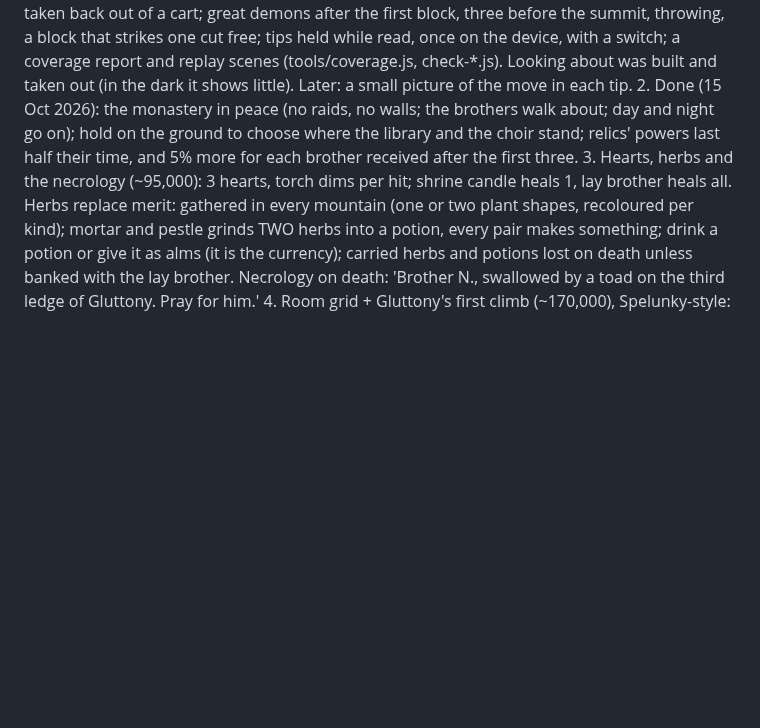
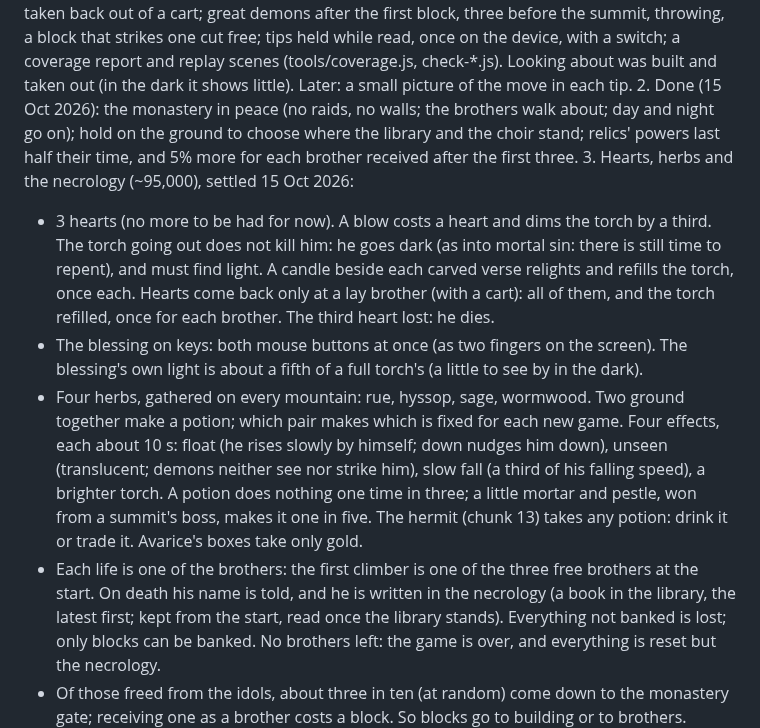
Before and after one commit to munkachy/Monastic-games, a Markdown page: while-you-have-the-light/PLAN.md, the part around the change. GitHub-like rendering; blank space fills up the shorter version.

Commit message:
While You Have the Light: chunk 3 settled in the plan
Co-Authored-By: Claude Opus 5.5 <noreply@anthropic.com>
Claude-Session: https://claude.ai/code/session_01VTaQuLSbL6E5pATg1j2jQq

```diff
--- a/while-you-have-the-light/PLAN.md
+++ b/while-you-have-the-light/PLAN.md
@@ -3,7 +3,12 @@
 1a. Done (14 Oct 2026): maps.js, the first arena (fight, foes, world, scene) and unused names removed; climb.js split into seven files; CODEMAP.md, with tools/lint.js, smoke2.js, replay.js and codemap.js.
 1b. Done (15 Oct 2026): the flip up onto chest-high ledges, faster crawling; a block taken back out of a cart; great demons after the first block, three before the summit, throwing, a block that strikes one cut free; tips held while read, once on the device, with a switch; a coverage report and replay scenes (tools/coverage.js, check-*.js). Looking about was built and taken out (in the dark it shows little). Later: a small picture of the move in each tip.
 2. Done (15 Oct 2026): the monastery in peace (no raids, no walls; the brothers walk about; day and night go on); hold on the ground to choose where the library and the choir stand; relics' powers last half their time, and 5% more for each brother received after the first three.
-3. Hearts, herbs and the necrology (~95,000): 3 hearts, torch dims per hit; shrine candle heals 1, lay brother heals all. Herbs replace merit: gathered in every mountain (one or two plant shapes, recoloured per kind); mortar and pestle grinds TWO herbs into a potion, every pair makes something; drink a potion or give it as alms (it is the currency); carried herbs and potions lost on death unless banked with the lay brother. Necrology on death: 'Brother N., swallowed by a toad on the third ledge of Gluttony. Pray for him.'
+3. Hearts, herbs and the necrology (~95,000), settled 15 Oct 2026:
+   - 3 hearts (no more to be had for now). A blow costs a heart and dims the torch by a third. The torch going out does not kill him: he goes dark (as into mortal sin: there is still time to repent), and must find light. A candle beside each carved verse relights and refills the torch, once each. Hearts come back only at a lay brother (with a cart): all of them, and the torch refilled, once for each brother. The third heart lost: he dies.
+   - The blessing on keys: both mouse buttons at once (as two fingers on the screen). The blessing's own light is about a fifth of a full torch's (a little to see by in the dark).
+   - Four herbs, gathered on every mountain: rue, hyssop, sage, wormwood. Two ground together make a potion; which pair makes which is fixed for each new game. Four effects, each about 10 s: float (he rises slowly by himself; down nudges him down), unseen (translucent; demons neither see nor strike him), slow fall (a third of his falling speed), a brighter torch. A potion does nothing one time in three; a little mortar and pestle, won from a summit's boss, makes it one in five. The hermit (chunk 13) takes any potion: drink it or trade it. Avarice's boxes take only gold.
+   - Each life is one of the brothers: the first climber is one of the three free brothers at the start. On death his name is told, and he is written in the necrology (a book in the library, the latest first; kept from the start, read once the library stands). Everything not banked is lost; only blocks can be banked. No brothers left: the game is over, and everything is reset but the necrology.
+   - Of those freed from the idols, about three in ten (at random) come down to the monastery gate; receiving one as a brother costs a block. So blocks go to building or to brothers.
 4. Room grid + Gluttony's first climb (~170,000), Spelunky-style: the mountain is a grid of rooms (about 3 wide, 6-10 tall); a guaranteed path wanders UP from the entrance to the top, each path room marked by the openings it needs; rooms off the path are side rooms. Each room is a hand-made template (small grid maps) with 'maybe' tiles and random obstacle patches, so the same template comes out different each time. A second pass places creatures, jars, cobwebs and herbs by simple rules per spot. Special rooms (hermit's cell, lost pilgrim, shrine, herb cache) replace side rooms by chance, often sealed behind cracked walls. Hard climbing stays off the path; check-and-repair proves the path climbable. Fixed set pieces (the mouth at the bottom, boss rooms at the top) stay hand-made. Per-mountain settings; demon counting. Templates: zigzag shaft, pit gap (2-3 versions), corridor, elbow, low crawl, shrine room; wall dressing; trace the Gluttony backdrop pieces (art already filed); white-room piece picker.
 5. Monk restyle (~50,000): before the new poses in later chunks (holding, throwing, held, carrying, swimming, cuculla) so each is made once; the skeleton is built from this frame
 6. Carrying and the small creatures (~70,000; needs art): build the shared rules first (stun, pick up, throw; held in place); clay jars to break; cobwebs that slow, spiders; little frogs (hop, leap at you for damage, can be caught and thrown like fireballs); the small red horned demon that bursts from the ground and runs at you
```
